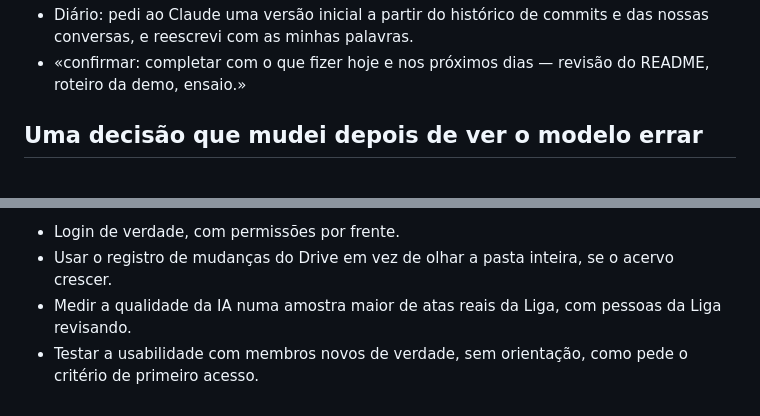
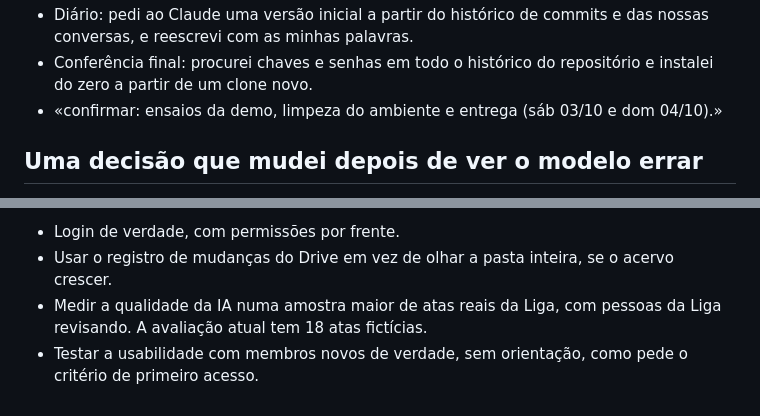
Before and after one commit to JoaoBarberino/lia-central, a Markdown page: docs/DIARIO_DE_BORDO.md, 2 parts joined by grey strips. Rendered like a GitHub page.

Commit message:
Diário (versão inicial): entradas de 30/09 a 02/10 — banca simulada, avaliação da IA 15→18, estado Cancelada, planilha .xlsm, teste por rodadas e frentes

```diff
--- a/docs/DIARIO_DE_BORDO.md
+++ b/docs/DIARIO_DE_BORDO.md
@@ -101,5 +139,6 @@ Foi o dia mais cheio, e o dia em que mais mudei de direção.
 - Diário: pedi ao Claude uma versão inicial a partir do histórico de commits e das nossas conversas, e reescrevi com as minhas palavras.
-- «confirmar: completar com o que fizer hoje e nos próximos dias — revisão do README, roteiro da demo, ensaio.»
+- Conferência final: procurei chaves e senhas em todo o histórico do repositório e instalei do zero a partir de um clone novo.
+- «confirmar: ensaios da demo, limpeza do ambiente e entrega (sáb 03/10 e dom 04/10).»
 
 ## Uma decisão que mudei depois de ver o modelo errar
 
@@ -132,5 +171,5 @@ Foi o dia mais cheio, e o dia em que mais mudei de direção.
 **O que eu faria em seguida**
 - Login de verdade, com permissões por frente.
 - Usar o registro de mudanças do Drive em vez de olhar a pasta inteira, se o acervo crescer.
-- Medir a qualidade da IA numa amostra maior de atas reais da Liga, com pessoas da Liga revisando.
+- Medir a qualidade da IA numa amostra maior de atas reais da Liga, com pessoas da Liga revisando. A avaliação atual tem 18 atas fictícias.
 - Testar a usabilidade com membros novos de verdade, sem orientação, como pede o critério de primeiro acesso.
```
Also changed, not shown: other parts of docs/DIARIO_DE_BORDO.md (+41 -3 lines).
